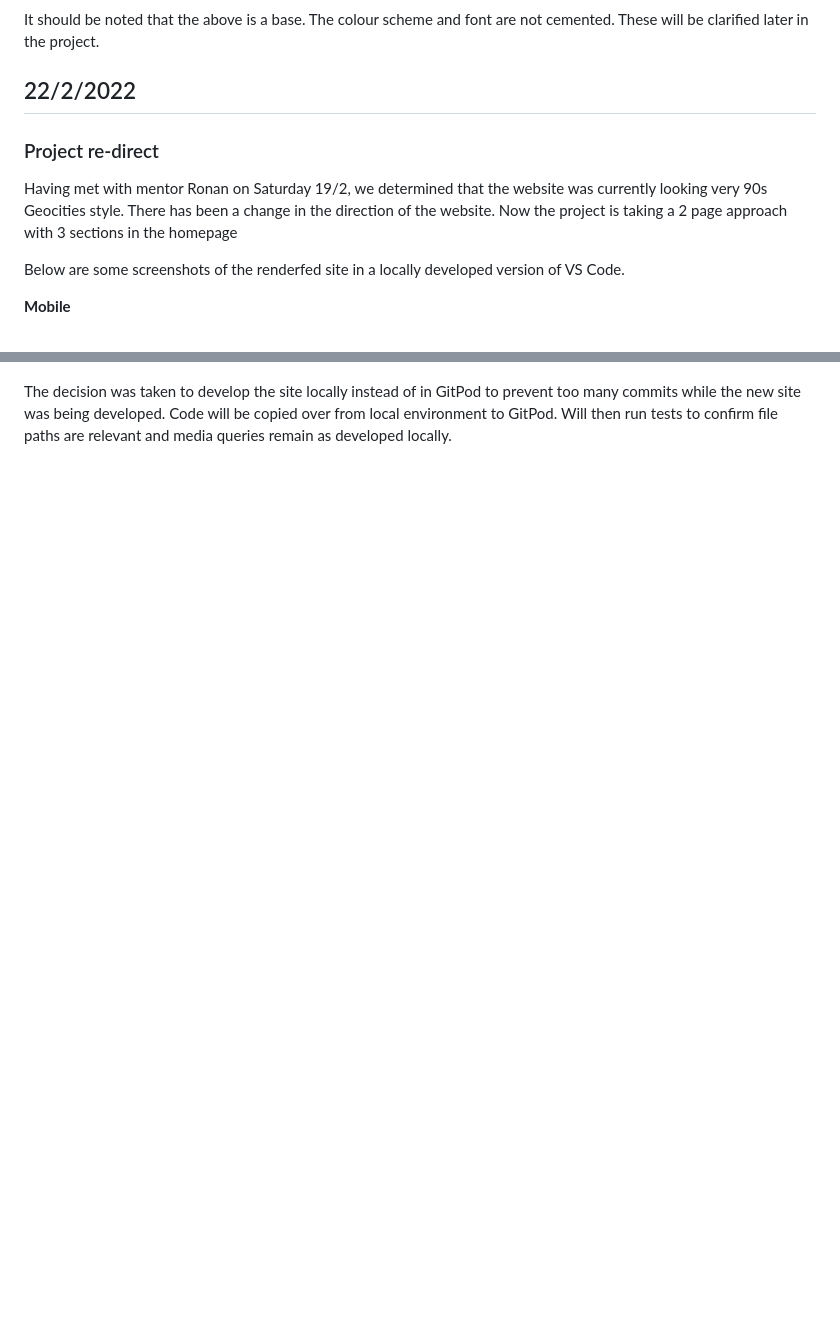
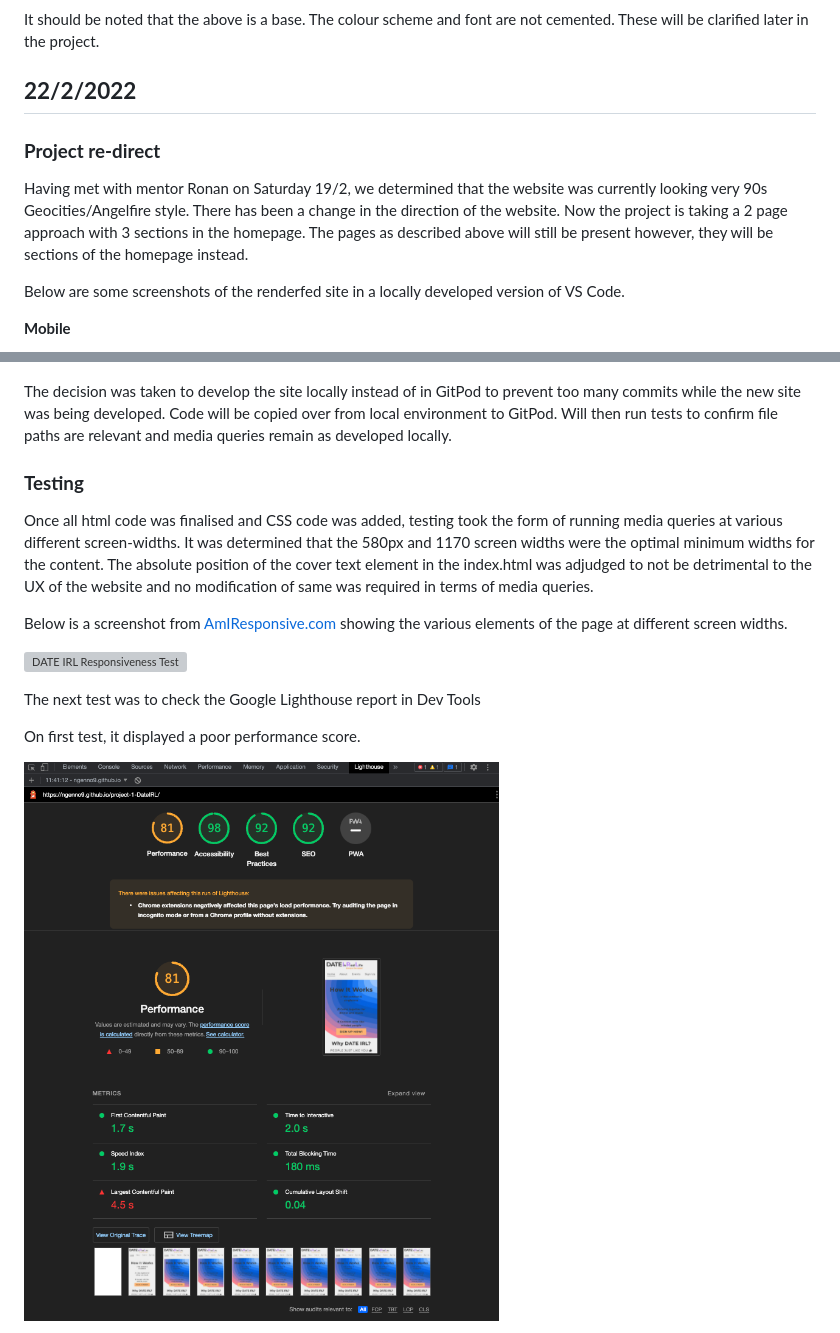
Before and after one commit to NgenNo9/project-1-DateIRL, a Markdown page: README.md, 2 parts joined by grey strips. Rendered like a GitHub page; pictures changed too: assets/images/lighthouse-test-before-image-optimisation.png (added); blank space fills up the shorter version; grey boxes are pictures that could not be loaded.

Commit message:
Add iumages to folder and update README.md file

```diff
--- a/README.md
+++ b/README.md
@@ -45,11 +45,11 @@ In the future, it is envisioned that the signup page will lead to a checkout, wh
 
 It should be noted that the above is a base. The colour scheme and font are not cemented. These will be clarified later in the project.
 
-## 22/2/2022
+## **22/2/2022**
 
-### Project re-direct
+### **Project re-direct**
 
-Having met with mentor Ronan on Saturday 19/2, we determined that the website was currently looking very 90s Geocities style. There has been a change in the direction of the website. Now the project is taking a 2 page approach with 3 sections in the homepage
+Having met with mentor Ronan on Saturday 19/2, we determined that the website was currently looking very 90s Geocities/Angelfire style. There has been a change in the direction of the website. Now the project is taking a 2 page approach with 3 sections in the homepage. The pages as described above will still be present however, they will be sections of the homepage instead.
 
 Below are some screenshots of the renderfed site in a locally developed version of VS Code.
 
@@ -66,3 +66,18 @@ Below are some screenshots of the renderfed site in a locally developed version
 ![DATE IRL Desktop at 1170px min-width](/assets/images/min-width-1170px.png)
 
 The decision was taken to develop the site locally instead of in GitPod to prevent too many commits while the new site was being developed. Code will be copied over from local environment to GitPod. Will then run tests to confirm file paths are relevant and media queries remain as developed locally.
+
+### **Testing**
+
+Once all html code was finalised and CSS code was added, testing took the form of running media queries at various different screen-widths. It was determined that the 580px and 1170 screen widths were the optimal minimum widths for the content. The absolute position of the cover text element in the index.html was adjudged to not be detrimental to the UX of the website and no modification of same was required in terms of media queries.
+
+Below is a screenshot from [AmIResponsive.com](http://ami.responsivedesign.is/) showing the various elements of the page at different screen widths.
+
+![DATE IRL Responsiveness Test](/assets/images/responsiveness-test.png)
+
+The next test was to check the Google Lighthouse report in Dev Tools
+
+On first test, it displayed a poor performance score.
+
+![Lighthouse Test with no image optimisation](/assets/images/lighthouse-test-before-image-optimisation.png)
+
```
Also changed, not shown: other parts of README.md (+29 -0 lines), assets/images/Opportunities.png (added), assets/images/lighthouse-test-after-image-optimisation.png (added), 4 other files.
